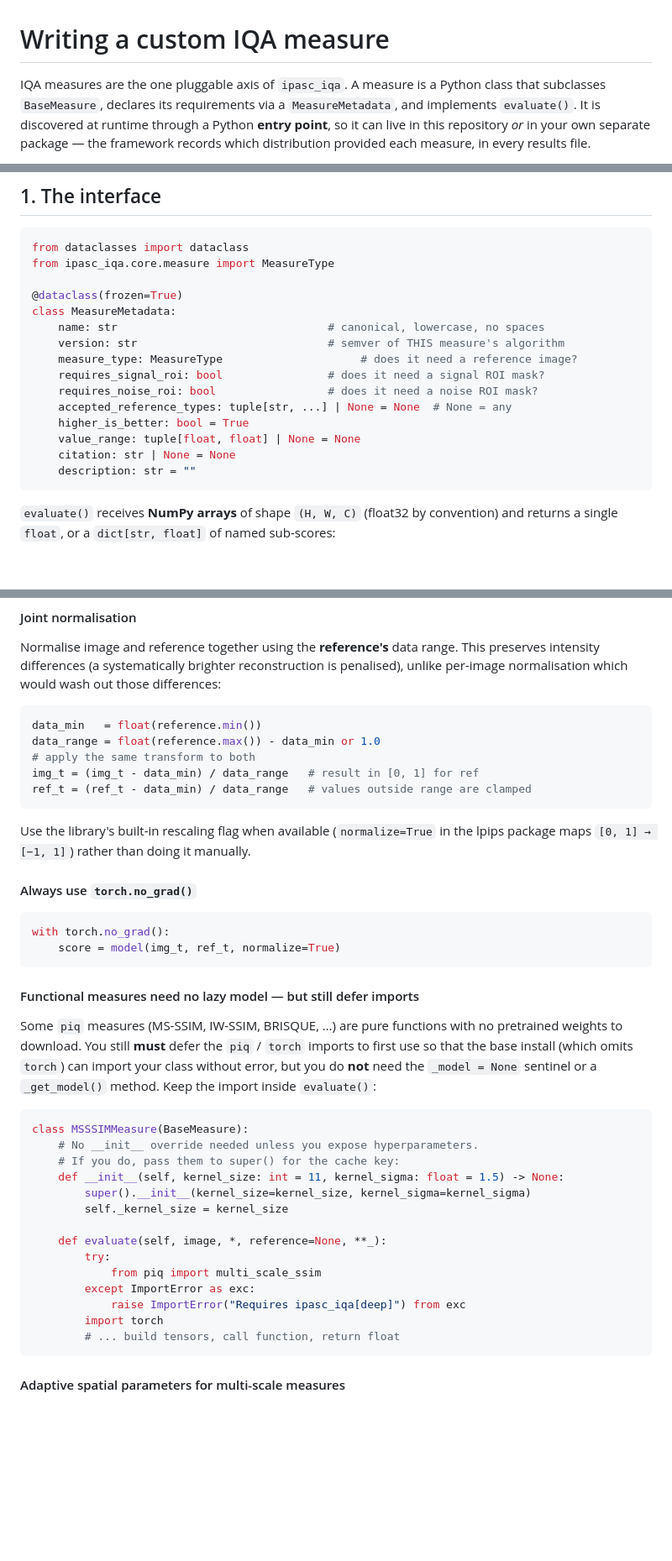
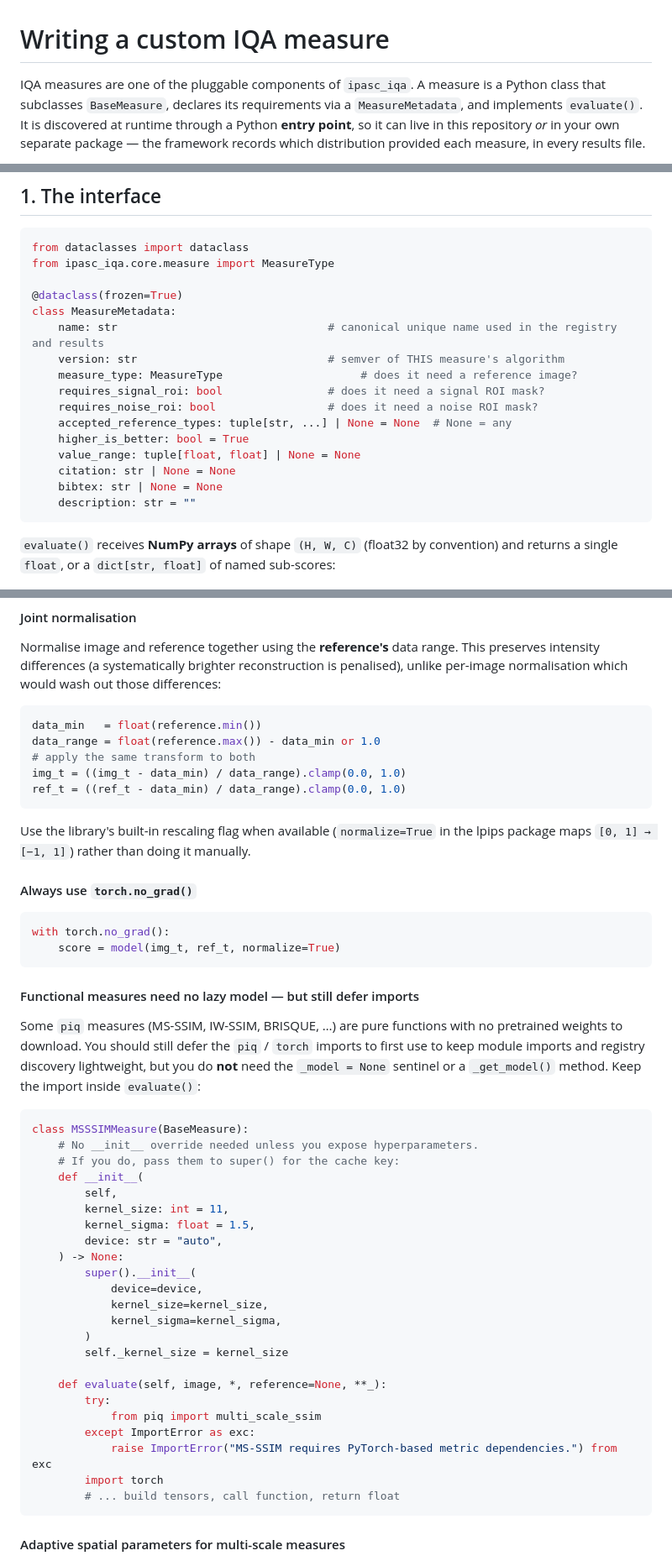
Before and after one commit to IPASC/ipasc-iqa, a Markdown page: docs/guides/writing-a-measure.md, 3 parts joined by grey strips. Shown at 84% size. Rendered like a GitHub page; blank space fills up the shorter version.

````diff
--- a/docs/guides/writing-a-measure.md
+++ b/docs/guides/writing-a-measure.md
@@ -2,7 +2,7 @@
 
 # Writing a custom IQA measure
 
-IQA measures are the one pluggable axis of `ipasc_iqa`. A measure is a Python class that subclasses
+IQA measures are one of the pluggable components of `ipasc_iqa`. A measure is a Python class that subclasses
 `BaseMeasure`, declares its requirements via a `MeasureMetadata`, and implements `evaluate()`. It is
 discovered at runtime through a Python **entry point**, so it can live in this repository *or* in
 your own separate package — the framework records which distribution provided each measure, in every
@@ -22,7 +22,7 @@ from ipasc_iqa.core.measure import MeasureType
 
 @dataclass(frozen=True)
 class MeasureMetadata:
-    name: str                                # canonical, lowercase, no spaces
+    name: str                                # canonical unique name used in the registry and results
     version: str                             # semver of THIS measure's algorithm
     measure_type: MeasureType                     # does it need a reference image?
     requires_signal_roi: bool                # does it need a signal ROI mask?
@@ -31,6 +31,7 @@ class MeasureMetadata:
     higher_is_better: bool = True
     value_range: tuple[float, float] | None = None
     citation: str | None = None
+    bibtex: str | None = None
     description: str = ""
 ```
 
@@ -203,8 +203,8 @@ per-image normalisation which would wash out those differences:
 data_min   = float(reference.min())
 data_range = float(reference.max()) - data_min or 1.0
 # apply the same transform to both
-img_t = (img_t - data_min) / data_range   # result in [0, 1] for ref
-ref_t = (ref_t - data_min) / data_range   # values outside range are clamped
+img_t = ((img_t - data_min) / data_range).clamp(0.0, 1.0)
+ref_t = ((ref_t - data_min) / data_range).clamp(0.0, 1.0)
 ```
 
 Use the library's built-in rescaling flag when available (`normalize=True` in the lpips
@@ -220,24 +220,33 @@ with torch.no_grad():
 #### Functional measures need no lazy model — but still defer imports
 
 Some `piq` measures (MS-SSIM, IW-SSIM, BRISQUE, …) are pure functions with no
-pretrained weights to download.  You still **must** defer the `piq` / `torch`
-imports to first use so that the base install (which omits `torch`) can import
-your class without error, but you do **not** need the `_model = None` sentinel or
-a `_get_model()` method.  Keep the import inside `evaluate()`:
+pretrained weights to download. You should still defer the `piq` / `torch`
+imports to first use to keep module imports and registry discovery lightweight,
+but you do **not** need the `_model = None` sentinel or a `_get_model()` method.
+Keep the import inside `evaluate()`:
 
 ```python
 class MSSSIMMeasure(BaseMeasure):
     # No __init__ override needed unless you expose hyperparameters.
     # If you do, pass them to super() for the cache key:
-    def __init__(self, kernel_size: int = 11, kernel_sigma: float = 1.5) -> None:
-        super().__init__(kernel_size=kernel_size, kernel_sigma=kernel_sigma)
+    def __init__(
+        self,
+        kernel_size: int = 11,
+        kernel_sigma: float = 1.5,
+        device: str = "auto",
+    ) -> None:
+        super().__init__(
+            device=device,
+            kernel_size=kernel_size,
+            kernel_sigma=kernel_sigma,
+        )
         self._kernel_size = kernel_size
 
     def evaluate(self, image, *, reference=None, **_):
         try:
             from piq import multi_scale_ssim
         except ImportError as exc:
-            raise ImportError("Requires ipasc_iqa[deep]") from exc
+            raise ImportError("MS-SSIM requires PyTorch-based metric dependencies.") from exc
         import torch
         # ... build tensors, call function, return float
 ```
````
Also changed, not shown: other parts of docs/guides/writing-a-measure.md (+50 -71 lines), docs/guides/adding-a-dataset.md (+6 -3 lines).
